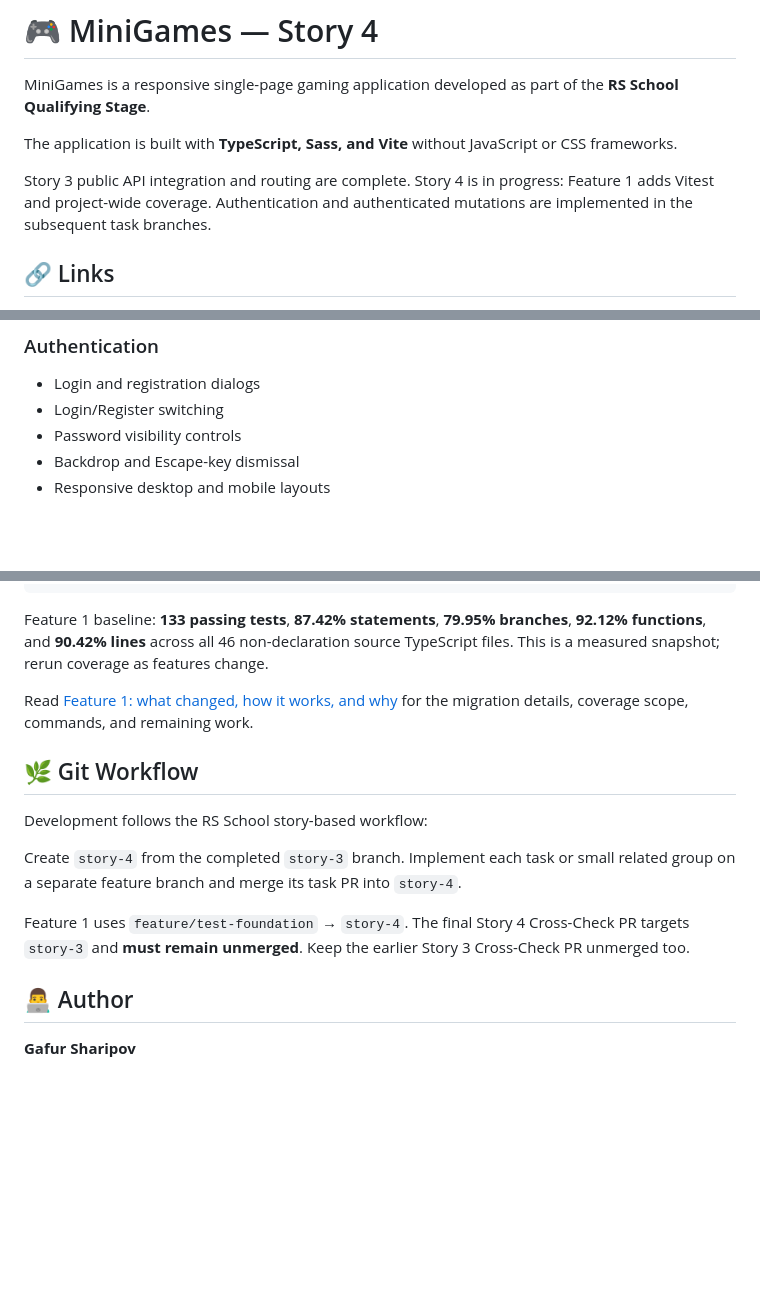
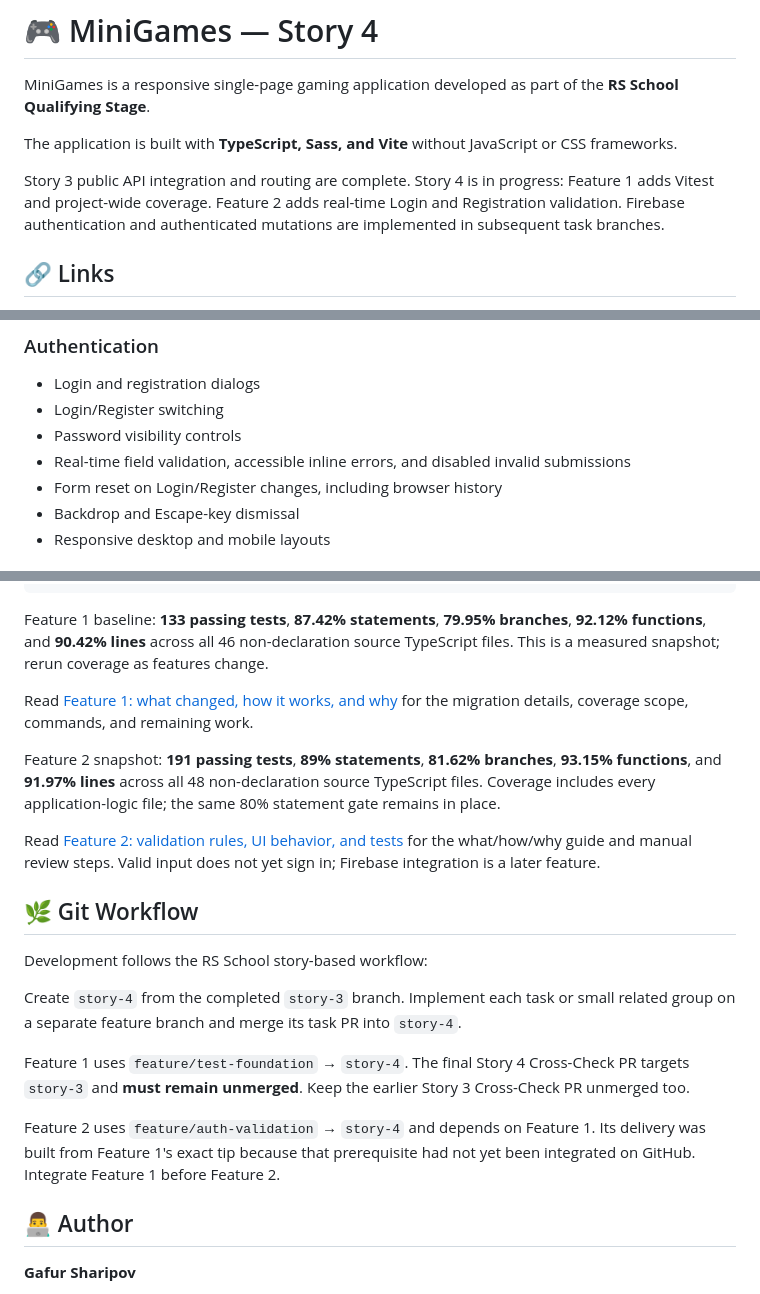
Before and after one commit to Gafursz/Minigames, a Markdown page: README.md, 3 parts joined by grey strips. GitHub-like rendering; blank space fills up the shorter version.

Commit message:
docs(auth): explain validation and feature integration

```diff
--- a/README.md
+++ b/README.md
@@ -5,8 +5,9 @@ MiniGames is a responsive single-page gaming application developed as part of th
 The application is built with **TypeScript, Sass, and Vite** without JavaScript or CSS frameworks.
 
 Story 3 public API integration and routing are complete. Story 4 is in progress:
-Feature 1 adds Vitest and project-wide coverage. Authentication and authenticated
-mutations are implemented in the subsequent task branches.
+Feature 1 adds Vitest and project-wide coverage. Feature 2 adds real-time Login and
+Registration validation. Firebase authentication and authenticated mutations are
+implemented in subsequent task branches.
 
 ## 🔗 Links
 
@@ -40,6 +41,8 @@ mutations are implemented in the subsequent task branches.
 - Login and registration dialogs
 - Login/Register switching
 - Password visibility controls
+- Real-time field validation, accessible inline errors, and disabled invalid submissions
+- Form reset on Login/Register changes, including browser history
 - Backdrop and Escape-key dismissal
 - Responsive desktop and mobile layouts
 
@@ -161,6 +164,15 @@ TypeScript files. This is a measured snapshot; rerun coverage as features change
 Read [Feature 1: what changed, how it works, and why](docs/story-4/01-test-foundation.md)
 for the migration details, coverage scope, commands, and remaining work.
 
+Feature 2 snapshot: **191 passing tests**, **89% statements**, **81.62% branches**,
+**93.15% functions**, and **91.97% lines** across all 48 non-declaration source
+TypeScript files. Coverage includes every application-logic file; the same 80%
+statement gate remains in place.
+
+Read [Feature 2: validation rules, UI behavior, and tests](docs/story-4/02-auth-validation.md)
+for the what/how/why guide and manual review steps. Valid input does not yet sign in;
+Firebase integration is a later feature.
+
 ## 🌿 Git Workflow
 
 Development follows the RS School story-based workflow:
@@ -172,6 +184,10 @@ Feature 1 uses `feature/test-foundation` → `story-4`. The final Story 4 Cross-
 PR targets `story-3` and **must remain unmerged**. Keep the earlier Story 3
 Cross-Check PR unmerged too.
 
+Feature 2 uses `feature/auth-validation` → `story-4` and depends on Feature 1.
+Its delivery was built from Feature 1's exact tip because that prerequisite had
+not yet been integrated on GitHub. Integrate Feature 1 before Feature 2.
+
 ## 👨‍💻 Author
 
 **Gafur Sharipov**
```
Also changed, not shown: docs/story-4/02-auth-validation.md (added, +262 -0 lines).
